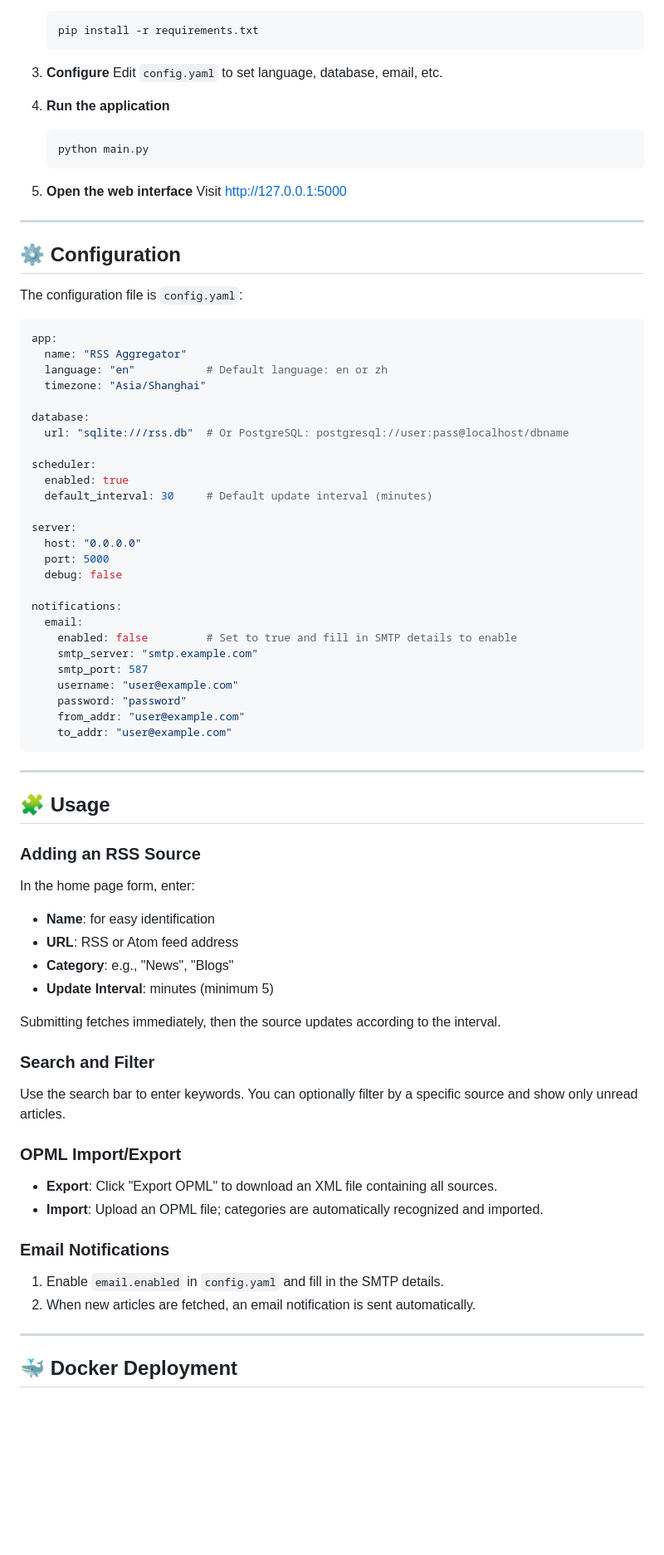
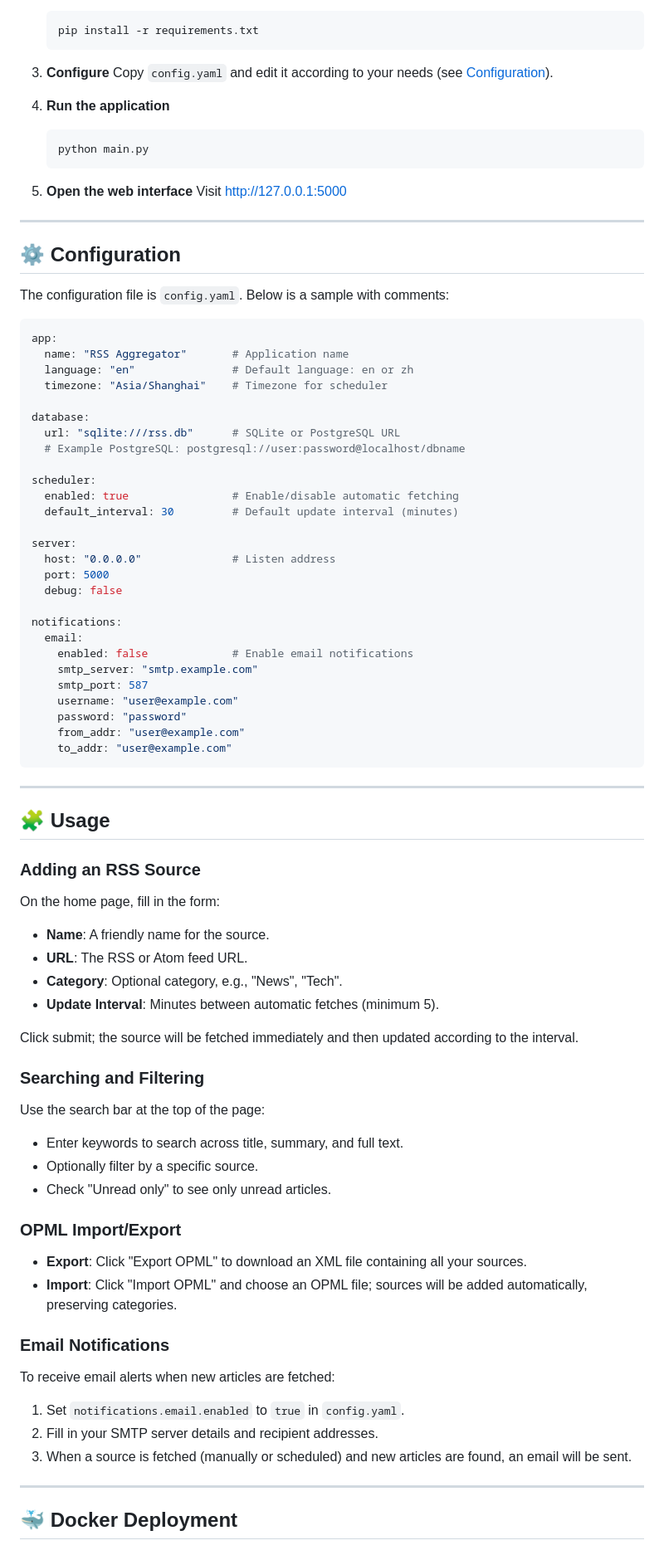
Before and after one commit to forestwolf-ai/RSS-Aggregator, a Markdown page: README.md, the part around one of its changes. Shown at 83% size. Drawn GitHub-style; blank space fills up the shorter version.

Commit message:
Update README for clarity and new features
Refined the README for clarity and conciseness, updated feature descriptions, and added Docker deployment instructions.

````diff
--- a/README.md
+++ b/README.md
@@ -93,7 +96,7 @@ rss_aggregator/
    ```
 
 3. **Configure**
-   Edit `config.yaml` to set language, database, email, etc.
+   Copy `config.yaml` and edit it according to your needs (see [Configuration](#configuration)).
 
 4. **Run the application**
    ```bash
@@ -107,29 +110,30 @@ rss_aggregator/
 
 ## ⚙️ Configuration
 
-The configuration file is `config.yaml`:
+The configuration file is `config.yaml`. Below is a sample with comments:
 
 ```yaml
 app:
-  name: "RSS Aggregator"
-  language: "en"           # Default language: en or zh
-  timezone: "Asia/Shanghai"
+  name: "RSS Aggregator"       # Application name
+  language: "en"               # Default language: en or zh
+  timezone: "Asia/Shanghai"    # Timezone for scheduler
 
 database:
-  url: "sqlite:///rss.db"  # Or PostgreSQL: postgresql://user:pass@localhost/dbname
+  url: "sqlite:///rss.db"      # SQLite or PostgreSQL URL
+  # Example PostgreSQL: postgresql://user:password@localhost/dbname
 
 scheduler:
-  enabled: true
-  default_interval: 30     # Default update interval (minutes)
+  enabled: true                # Enable/disable automatic fetching
+  default_interval: 30         # Default update interval (minutes)
 
 server:
-  host: "0.0.0.0"
+  host: "0.0.0.0"              # Listen address
   port: 5000
   debug: false
 
 notifications:
   email:
-    enabled: false         # Set to true and fill in SMTP details to enable
+    enabled: false             # Enable email notifications
     smtp_server: "smtp.example.com"
     smtp_port: 587
     username: "user@example.com"
@@ -143,24 +147,33 @@ notifications:
 ## 🧩 Usage
 
 ### Adding an RSS Source
-In the home page form, enter:
-- **Name**: for easy identification
-- **URL**: RSS or Atom feed address
-- **Category**: e.g., "News", "Blogs"
-- **Update Interval**: minutes (minimum 5)
 
-Submitting fetches immediately, then the source updates according to the interval.
+On the home page, fill in the form:
+- **Name**: A friendly name for the source.
+- **URL**: The RSS or Atom feed URL.
+- **Category**: Optional category, e.g., "News", "Tech".
+- **Update Interval**: Minutes between automatic fetches (minimum 5).
 
-### Search and Filter
-Use the search bar to enter keywords. You can optionally filter by a specific source and show only unread articles.
+Click submit; the source will be fetched immediately and then updated according to the interval.
+
+### Searching and Filtering
+
+Use the search bar at the top of the page:
+- Enter keywords to search across title, summary, and full text.
+- Optionally filter by a specific source.
+- Check "Unread only" to see only unread articles.
 
 ### OPML Import/Export
-- **Export**: Click "Export OPML" to download an XML file containing all sources.
-- **Import**: Upload an OPML file; categories are automatically recognized and imported.
+
+- **Export**: Click "Export OPML" to download an XML file containing all your sources.
+- **Import**: Click "Import OPML" and choose an OPML file; sources will be added automatically, preserving categories.
 
 ### Email Notifications
-1. Enable `email.enabled` in `config.yaml` and fill in the SMTP details.
-2. When new articles are fetched, an email notification is sent automatically.
+
+To receive email alerts when new articles are fetched:
+1. Set `notifications.email.enabled` to `true` in `config.yaml`.
+2. Fill in your SMTP server details and recipient addresses.
+3. When a source is fetched (manually or scheduled) and new articles are found, an email will be sent.
 
 ---
 
````
Also changed, not shown: other parts of README.md (+22 -18 lines).
